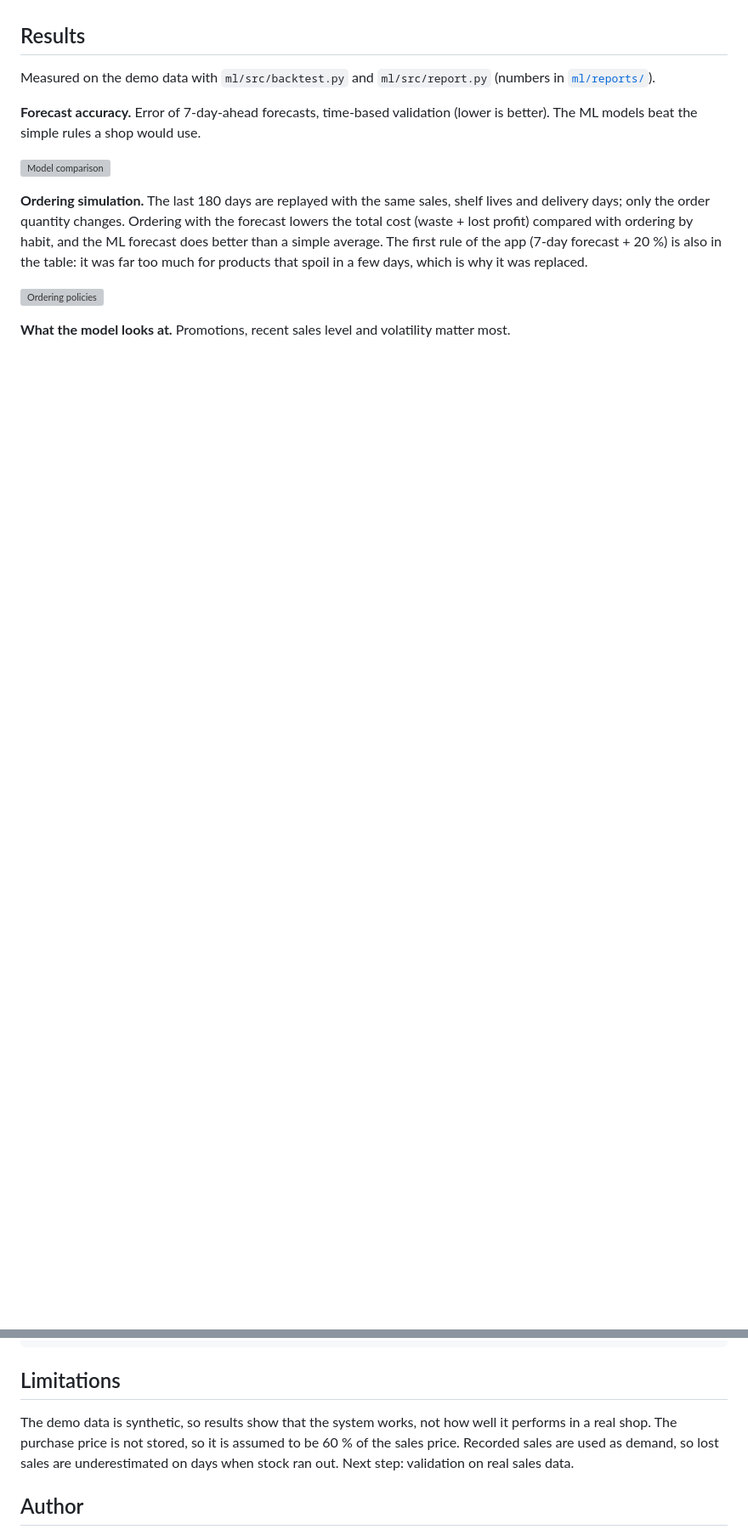
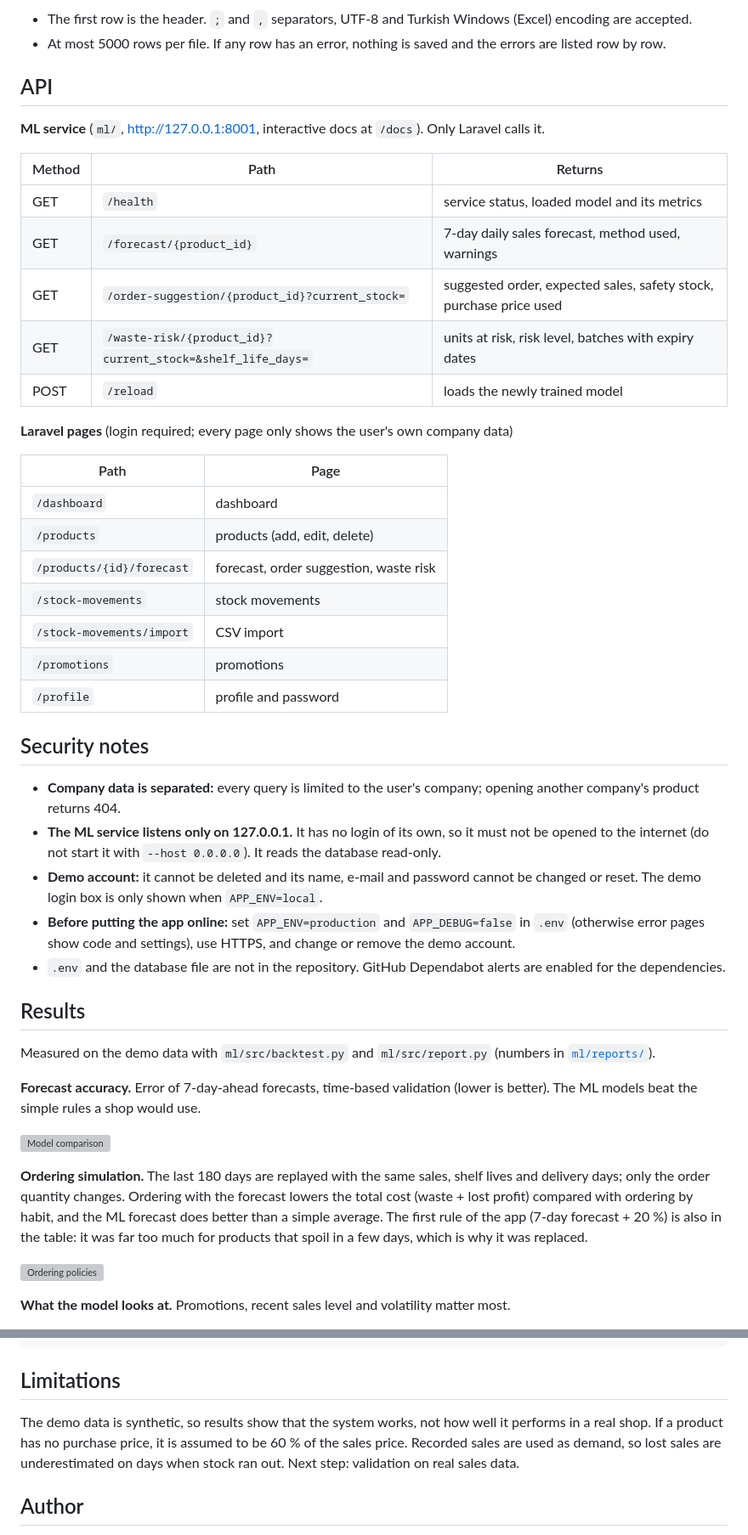
Before and after one commit to YusufTaha61/Predictive-Inventory, a Markdown page: README.md, 2 parts joined by grey strips. Shown at 85% size. Rendered like a GitHub page; blank space fills up the shorter version; grey boxes are pictures that could not be loaded.

```diff
--- a/README.md
+++ b/README.md
@@ -77,3 +141,40 @@ This trains the model on the app's data and loads it into the running service.
+- The first row is the header. `;` and `,` separators, UTF-8 and Turkish Windows (Excel) encoding are accepted.
+- At most 5000 rows per file. If any row has an error, nothing is saved and the errors are listed row by row.
+
+## API
+
+**ML service** (`ml/`, http://127.0.0.1:8001, interactive docs at `/docs`). Only Laravel calls it.
+
+| Method | Path | Returns |
+|---|---|---|
+| GET | `/health` | service status, loaded model and its metrics |
+| GET | `/forecast/{product_id}` | 7-day daily sales forecast, method used, warnings |
+| GET | `/order-suggestion/{product_id}?current_stock=` | suggested order, expected sales, safety stock, purchase price used |
+| GET | `/waste-risk/{product_id}?current_stock=&shelf_life_days=` | units at risk, risk level, batches with expiry dates |
+| POST | `/reload` | loads the newly trained model |
+
+**Laravel pages** (login required; every page only shows the user's own company data)
+
+| Path | Page |
+|---|---|
+| `/dashboard` | dashboard |
+| `/products` | products (add, edit, delete) |
+| `/products/{id}/forecast` | forecast, order suggestion, waste risk |
+| `/stock-movements` | stock movements |
+| `/stock-movements/import` | CSV import |
+| `/promotions` | promotions |
+| `/profile` | profile and password |
+
+## Security notes
+
+- **Company data is separated:** every query is limited to the user's company; opening another company's product returns 404.
+- **The ML service listens only on 127.0.0.1.** It has no login of its own, so it must not be opened to the internet
+  (do not start it with `--host 0.0.0.0`). It reads the database read-only.
+- **Demo account:** it cannot be deleted and its name, e-mail and password cannot be changed or reset.
+  The demo login box is only shown when `APP_ENV=local`.
+- **Before putting the app online:** set `APP_ENV=production` and `APP_DEBUG=false` in `.env`
+  (otherwise error pages show code and settings), use HTTPS, and change or remove the demo account.
+- `.env` and the database file are not in the repository. GitHub Dependabot alerts are enabled for the dependencies.
 
 ## Results
 
@@ -108,7 +209,7 @@ python -m unittest               # automated tests
 ## Limitations
 
 The demo data is synthetic, so results show that the system works, not how well it performs in a
-real shop. The purchase price is not stored, so it is assumed to be 60 % of the sales price.
+real shop. If a product has no purchase price, it is assumed to be 60 % of the sales price.
 Recorded sales are used as demand, so lost sales are underestimated on days when stock ran out.
 Next step: validation on real sales data.
 
```
Also changed, not shown: other parts of README.md (+70 -6 lines).
